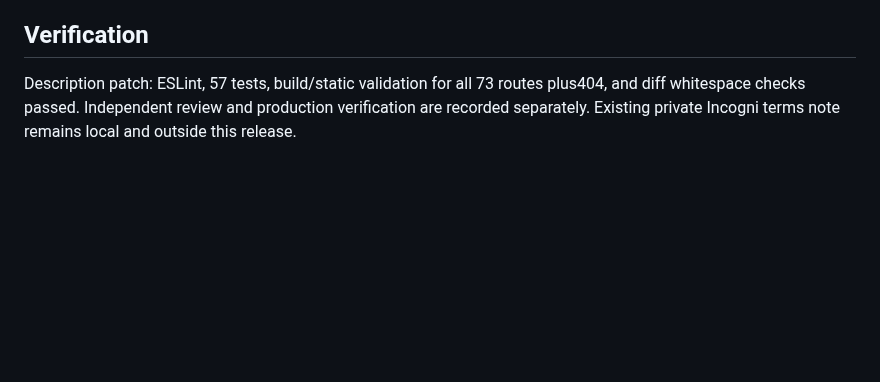
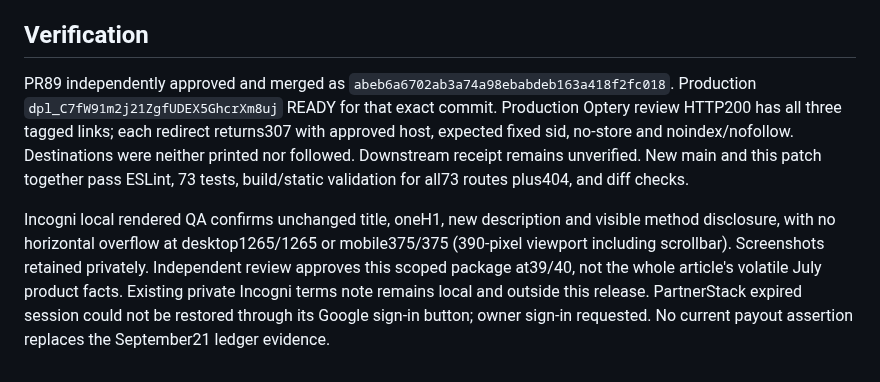
Before and after one commit to thetrendhawk/choose-better-tech, a Markdown page: docs/audits/growth-follow-through-2026-10-04.md, the part around the change. GitHub-like rendering; blank space fills up the shorter version.

Commit message:
Record Optery production verification and current account evidence

```diff
--- a/docs/audits/growth-follow-through-2026-10-04.md
+++ b/docs/audits/growth-follow-through-2026-10-04.md
@@ -31,4 +31,6 @@ No paid subscription, account-creation agreement, new partner contract or favora
 
 ## Verification
 
-Description patch: ESLint, 57 tests, build/static validation for all 73 routes plus404, and diff whitespace checks passed. Independent review and production verification are recorded separately. Existing private Incogni terms note remains local and outside this release.
+PR89 independently approved and merged as `abeb6a6702ab3a74a98ebabdeb163a418f2fc018`. Production `dpl_C7fW91m2j21ZgfUDEX5GhcrXm8uj` READY for that exact commit. Production Optery review HTTP200 has all three tagged links; each redirect returns307 with approved host, expected fixed sid, no-store and noindex/nofollow. Destinations were neither printed nor followed. Downstream receipt remains unverified. New main and this patch together pass ESLint, 73 tests, build/static validation for all73 routes plus404, and diff checks.
+
+Incogni local rendered QA confirms unchanged title, oneH1, new description and visible method disclosure, with no horizontal overflow at desktop1265/1265 or mobile375/375 (390-pixel viewport including scrollbar). Screenshots retained privately. Independent review approves this scoped package at39/40, not the whole article's volatile July product facts. Existing private Incogni terms note remains local and outside this release. PartnerStack expired session could not be restored through its Google sign-in button; owner sign-in requested. No current payout assertion replaces the September21 ledger evidence.
```
Also changed, not shown: operations/AFFILIATE_REVENUE_LEDGER.md (+4 -0 lines), operations/TASKS.md (+1 -1 lines).
